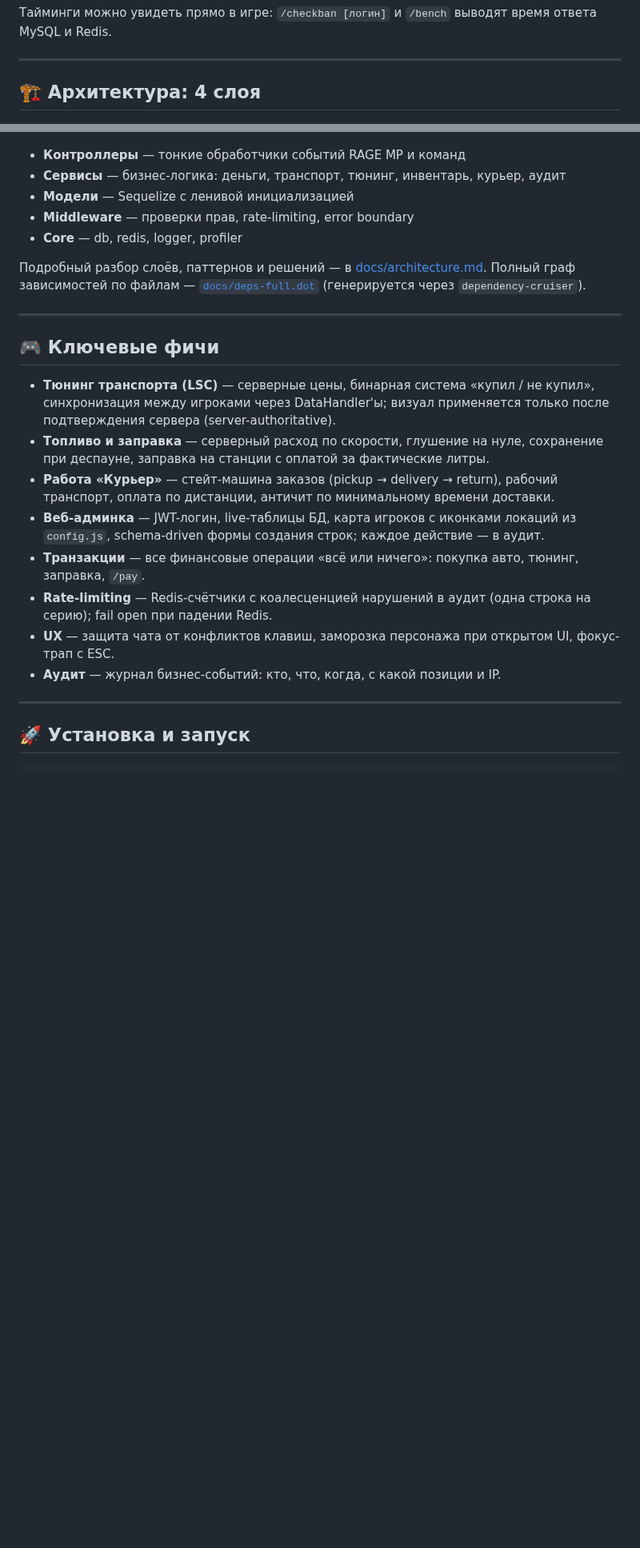
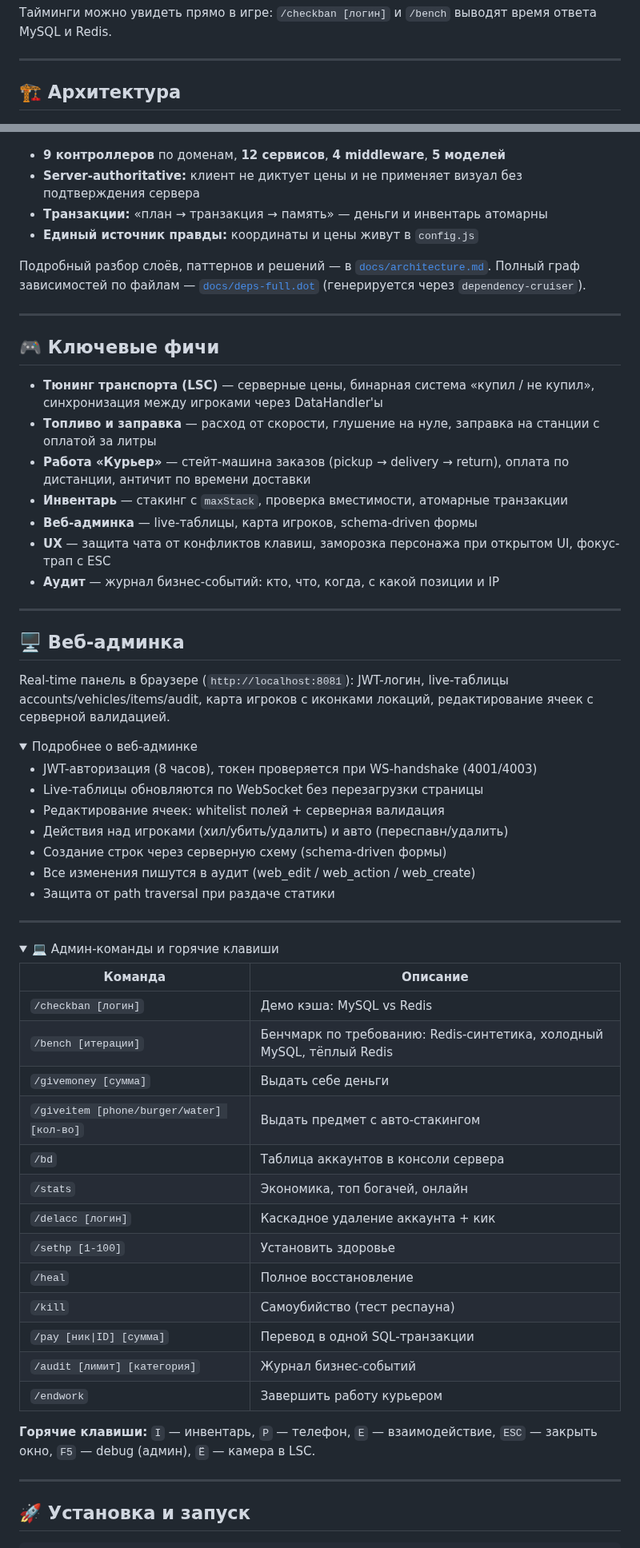
Before and after one commit to akak1y/RAGEMP_server, a Markdown page: README.md, 2 parts joined by grey strips. Shown at 80% size. GitHub-like rendering; folded sections open; blank space fills up the shorter version.

Commit message:
docs: README-лендинг, скриншот админки и игровых систем, актуализация доков под миграции

```diff
--- a/README.md
+++ b/README.md
@@ -32,31 +35,73 @@
 
 ---
 
-## 🏗 Архитектура: 4 слоя
+## 🏗 Архитектура
 
 ![Архитектурный граф зависимостей](docs/architecture-graph.png)
 
-* **Контроллеры** — тонкие обработчики событий RAGE MP и команд
-* **Сервисы** — бизнес-логика: деньги, транспорт, тюнинг, инвентарь, курьер, аудит
-* **Модели** — Sequelize с ленивой инициализацией
-* **Middleware** — проверки прав, rate-limiting, error boundary
-* **Core** — db, redis, logger, profiler
+* **9 контроллеров** по доменам, **12 сервисов**, **4 middleware**, **5 моделей**
+* **Server-authoritative:** клиент не диктует цены и не применяет визуал без подтверждения сервера
+* **Транзакции:** «план → транзакция → память» — деньги и инвентарь атомарны
+* **Единый источник правды:** координаты и цены живут в `config.js`
 
-Подробный разбор слоёв, паттернов и решений — в [docs/architecture.md](docs/architecture.md).
+Подробный разбор слоёв, паттернов и решений — в [`docs/architecture.md`](docs/architecture.md).
 Полный граф зависимостей по файлам — [`docs/deps-full.dot`](docs/deps-full.dot) (генерируется через `dependency-cruiser`).
 
 ---
 
 ## 🎮 Ключевые фичи
 
-* **Тюнинг транспорта (LSC)** — серверные цены, бинарная система «купил / не купил», синхронизация между игроками через DataHandler'ы; визуал применяется только после подтверждения сервера (server-authoritative).
-* **Топливо и заправка** — серверный расход по скорости, глушение на нуле, сохранение при деспауне, заправка на станции с оплатой за фактические литры.
-* **Работа «Курьер»** — стейт-машина заказов (pickup → delivery → return), рабочий транспорт, оплата по дистанции, античит по минимальному времени доставки.
-* **Веб-админка** — JWT-логин, live-таблицы БД, карта игроков с иконками локаций из `config.js`, schema-driven формы создания строк; каждое действие — в аудит.
-* **Транзакции** — все финансовые операции «всё или ничего»: покупка авто, тюнинг, заправка, `/pay`.
-* **Rate-limiting** — Redis-счётчики с коалесценцией нарушений в аудит (одна строка на серию); fail open при падении Redis.
-* **UX** — защита чата от конфликтов клавиш, заморозка персонажа при открытом UI, фокус-трап с ESC.
-* **Аудит** — журнал бизнес-событий: кто, что, когда, с какой позиции и IP.
+* **Тюнинг транспорта (LSC)** — серверные цены, бинарная система  «купил / не купил», синхронизация между игроками через DataHandler'ы
+* **Топливо и заправка** — расход от скорости, глушение на нуле, заправка на станции с оплатой за литры
+* **Работа «Курьер»** — стейт-машина заказов (pickup → delivery → return), оплата по дистанции, античит по времени доставки
+* **Инвентарь** — стакинг с `maxStack`, проверка вместимости, атомарные транзакции
+* **Веб-админка** — live-таблицы, карта игроков, schema-driven формы
+* **UX** — защита чата от конфликтов клавиш, заморозка персонажа при открытом UI, фокус-трап с ESC
+* **Аудит** — журнал бизнес-событий: кто, что, когда, с какой позиции и IP
+
+---
+
+## 🖥 Веб-админка
+
+Real-time панель в браузере (`http://localhost:8081`): JWT-логин, live-таблицы accounts/vehicles/items/audit, карта игроков с иконками локаций, редактирование ячеек с серверной валидацией.
+
+<details>
+<summary>Подробнее о веб-админке</summary>
+
+* JWT-авторизация (8 часов), токен проверяется при WS-handshake (4001/4003)
+* Live-таблицы обновляются по WebSocket без перезагрузки страницы
+* Редактирование ячеек: whitelist полей + серверная валидация
+* Действия над игроками (хил/убить/удалить) и авто (переспавн/удалить)
+* Создание строк через серверную схему (schema-driven формы)
+* Все изменения пишутся в аудит (web_edit / web_action / web_create)
+* Защита от path traversal при раздаче статики
+
+</details>
+
+---
+
+<details>
+<summary>💻 Админ-команды и горячие клавиши</summary>
+
+| Команда | Описание |
+|---|---|
+| `/checkban [логин]` | Демо кэша: MySQL vs Redis |
+| `/bench [итерации]` | Бенчмарк по требованию: Redis-синтетика, холодный MySQL, тёплый Redis |
+| `/givemoney [сумма]` | Выдать себе деньги |
+| `/giveitem [phone/burger/water] [кол-во]` | Выдать предмет с авто-стакингом |
+| `/bd` | Таблица аккаунтов в консоли сервера |
+| `/stats` | Экономика, топ богачей, онлайн |
+| `/delacc [логин]` | Каскадное удаление аккаунта + кик |
+| `/sethp [1-100]` | Установить здоровье |
+| `/heal` | Полное восстановление |
+| `/kill` | Самоубийство (тест респауна) |
+| `/pay [ник\|ID] [сумма]` | Перевод в одной SQL-транзакции |
+| `/audit [лимит] [категория]` | Журнал бизнес-событий |
+| `/endwork` | Завершить работу курьером |
+
+**Горячие клавиши:** `I` — инвентарь, `P` — телефон, `E` — взаимодействие, `ESC` — закрыть окно, `F5` — debug (админ), `Ё` — камера в LSC.
+
+</details>
 
 ---
 
```
Also changed, not shown: other parts of README.md (+8 -6 lines), docs/architecture.md (+3 -3 lines), docs/screenshots/admin-map.png (added), 2 other files.
